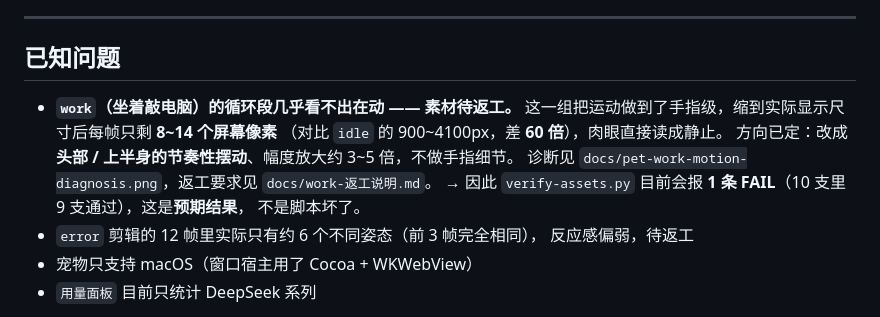
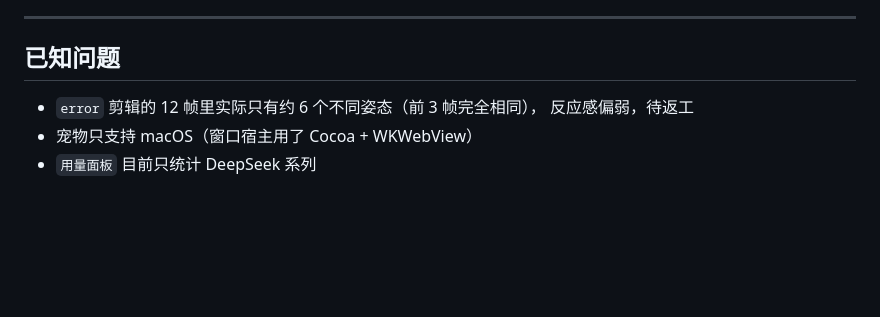
Before and after one commit to xuejh9-png/deepseek-whale-girl, a Markdown page: README.md, the part around the change. Rendered like a GitHub page; blank space fills up the shorter version.

```diff
--- a/README.md
+++ b/README.md
@@ -208,13 +208,6 @@ pet_sources.test.py     状态推断回归测试（13 项）
 
 ## 已知问题
 
-- **`work`（坐着敲电脑）的循环段几乎看不出在动 —— 素材待返工。**
-  这一组把运动做到了手指级，缩到实际显示尺寸后每帧只剩 **8~14 个屏幕像素**
-  （对比 `idle` 的 900~4100px，差 **60 倍**），肉眼直接读成静止。
-  方向已定：改成**头部 / 上半身的节奏性摆动**、幅度放大约 3~5 倍，不做手指细节。
-  诊断见 `docs/pet-work-motion-diagnosis.png`，返工要求见 `docs/work-返工说明.md`。
-  → 因此 `verify-assets.py` 目前会报 **1 条 FAIL**（10 支里 9 支通过），这是**预期结果**，
-  不是脚本坏了。
 - `error` 剪辑的 12 帧里实际只有约 6 个不同姿态（前 3 帧完全相同），
   反应感偏弱，待返工
 - 宠物只支持 macOS（窗口宿主用了 Cocoa + WKWebView）
```
Also changed, not shown: ASSET_SPEC.md (+37 -8 lines), assets/pet/work.png, docs/work-返工前后对比.png (added).
